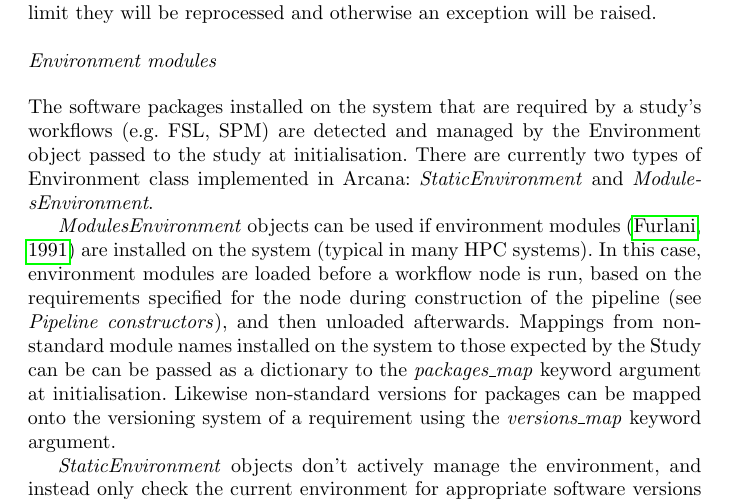
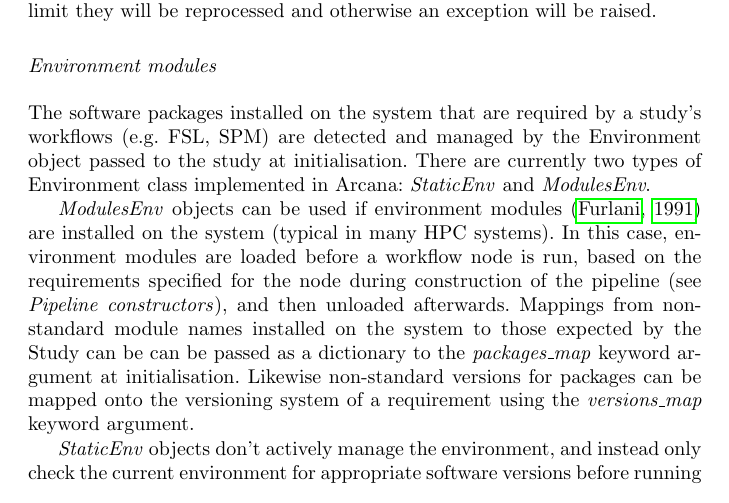
Before and after one commit to MonashBI/arcana-manuscript, a LaTeX paper (manuscript/manuscript.tex): part of page 17 of 27, cut so that both start at the same text. Compiled offline with pdfLaTeX.

Commit message:
renamed *Environment -> *Env

```diff
--- a/manuscript/manuscript.tex
+++ b/manuscript/manuscript.tex
@@ -889,9 +889,9 @@ The software packages installed on the system that are required by a study's
 workflows (e.g. FSL, SPM) are detected and managed by
 the Environment object passed to the study at initialisation.
 There are currently two types of Environment class implemented in Arcana:
-\emph{StaticEnvironment} and \emph{ModulesEnvironment}.
+\emph{StaticEnv} and \emph{ModulesEnv}.
 
-\emph{ModulesEnvironment} objects can be used if environment
+\emph{ModulesEnv} objects can be used if environment
 modules \citep{furlani_modules:_1991} are installed on the system (typical in many
 HPC systems). In this case, environment modules are loaded before a workflow node is run,
 based on the requirements specified for the node during construction of the pipeline
@@ -902,7 +902,7 @@ at initialisation. Likewise non-standard versions for packages can be mapped
 onto the versioning system of a requirement using the \emph{versions\_map}
 keyword argument.
 
-\emph{StaticEnvironment} objects don't actively manage the environment,
+\emph{StaticEnv} objects don't actively manage the environment,
 and instead only check the current environment for appropriate software
 versions before running requested workflows.
 
```
Also changed, not shown: code/arcana_paper.py (+2 -2 lines).
